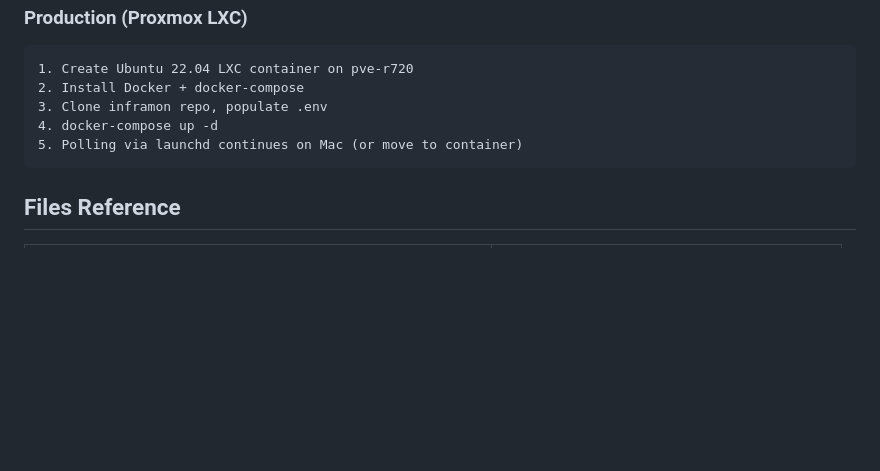
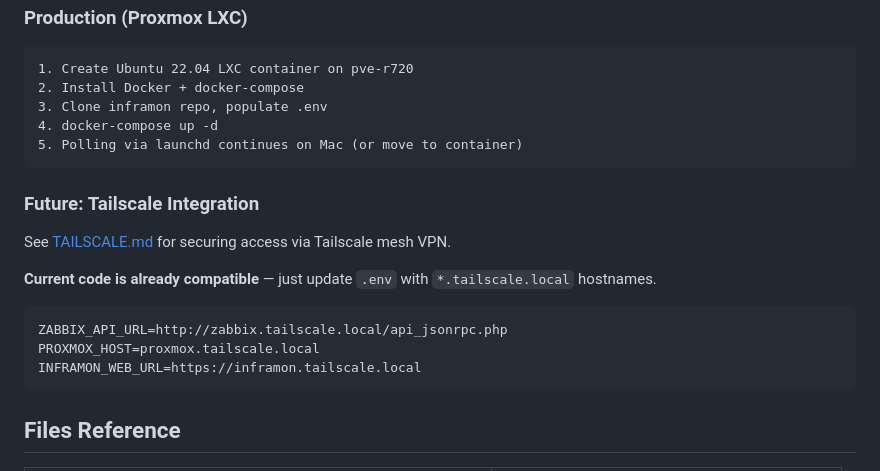
Before and after one commit to russellkt/inframon, a Markdown page: docs/ARCHITECTURE.md, the part around the change. GitHub-like rendering; blank space fills up the shorter version.

````diff
--- a/docs/ARCHITECTURE.md
+++ b/docs/ARCHITECTURE.md
@@ -214,6 +214,18 @@ Polling: Still external via launchd (not in container)
 5. Polling via launchd continues on Mac (or move to container)
 ```
 
+### Future: Tailscale Integration
+
+See [TAILSCALE.md](./TAILSCALE.md) for securing access via Tailscale mesh VPN.
+
+**Current code is already compatible** — just update `.env` with `*.tailscale.local` hostnames.
+
+```env
+ZABBIX_API_URL=http://zabbix.tailscale.local/api_jsonrpc.php
+PROXMOX_HOST=proxmox.tailscale.local
+INFRAMON_WEB_URL=https://inframon.tailscale.local
+```
+
 ## Files Reference
 
 | Path | Purpose |
````
Also changed, not shown: docs/TAILSCALE.md (added, +198 -0 lines).
